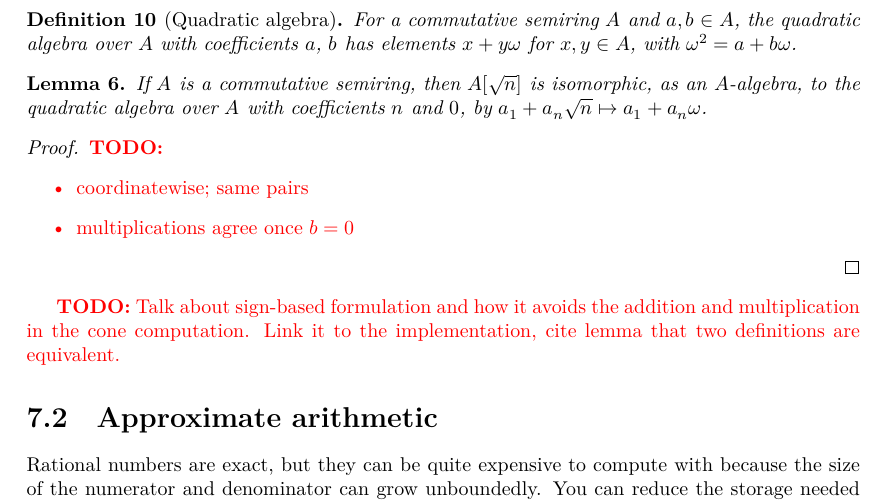
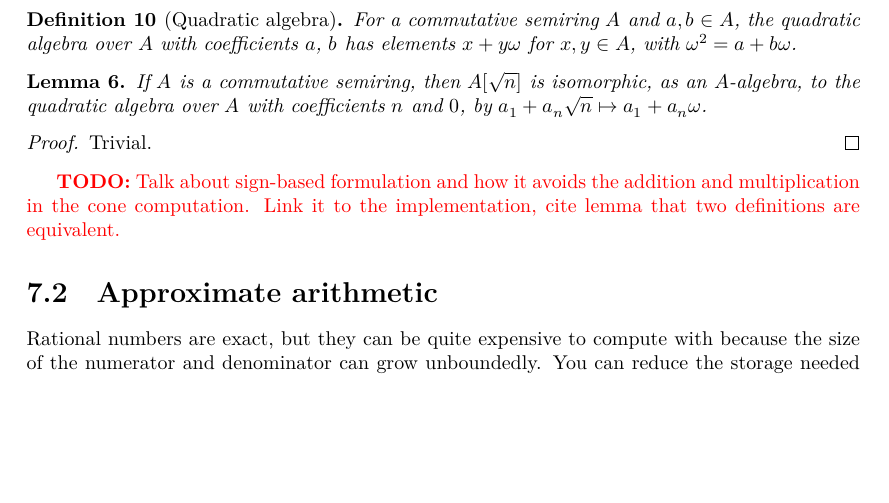
Before and after one commit to mdgeorge4153/cglean, a LaTeX thesis (blueprint/src/print.tex, which reads blueprint/src/chapters/numbers.tex): part of page 14 of 23, cut so that both start at the same text, the shorter picture padded with empty space. Compiled offline with XeLaTeX.

Commit message:
Blueprint: mark the QuadraticAlgebra equivalence's proof trivial
Co-Authored-By: Claude Opus 5.5 <noreply@anthropic.com>

```diff
--- a/blueprint/src/chapters/numbers.tex
+++ b/blueprint/src/chapters/numbers.tex
@@ -528,10 +528,7 @@ interesting nonetheless.
 \end{lemma}
 
 \begin{proof}
-  \TODO{\begin{itemize}
-    \item coordinatewise; same pairs
-    \item multiplications agree once $b = 0$
-  \end{itemize}}
+  Trivial.
 \end{proof}
 
 \TODO{Talk about sign-based formulation and how it avoids the addition and
```
